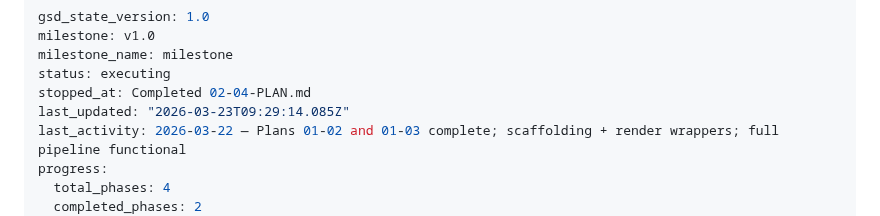
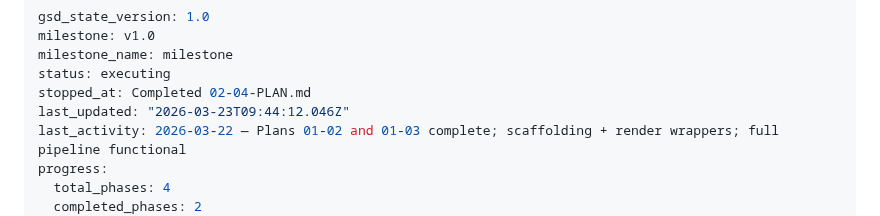
Before and after one commit to DavidZenz/typstR, a Markdown page: .planning/STATE.md, the part around the change. GitHub-like rendering.

```diff
--- a/.planning/STATE.md
+++ b/.planning/STATE.md
@@ -4,7 +4,7 @@ milestone: v1.0
 milestone_name: milestone
 status: executing
 stopped_at: Completed 02-04-PLAN.md
-last_updated: "2026-03-23T09:29:14.085Z"
+last_updated: "2026-03-23T09:44:12.046Z"
 last_activity: 2026-03-22 — Plans 01-02 and 01-03 complete; scaffolding + render wrappers; full pipeline functional
 progress:
   total_phases: 4
```
Also changed, not shown: .planning/ROADMAP.md (+1 -1 lines), 1 other file.
